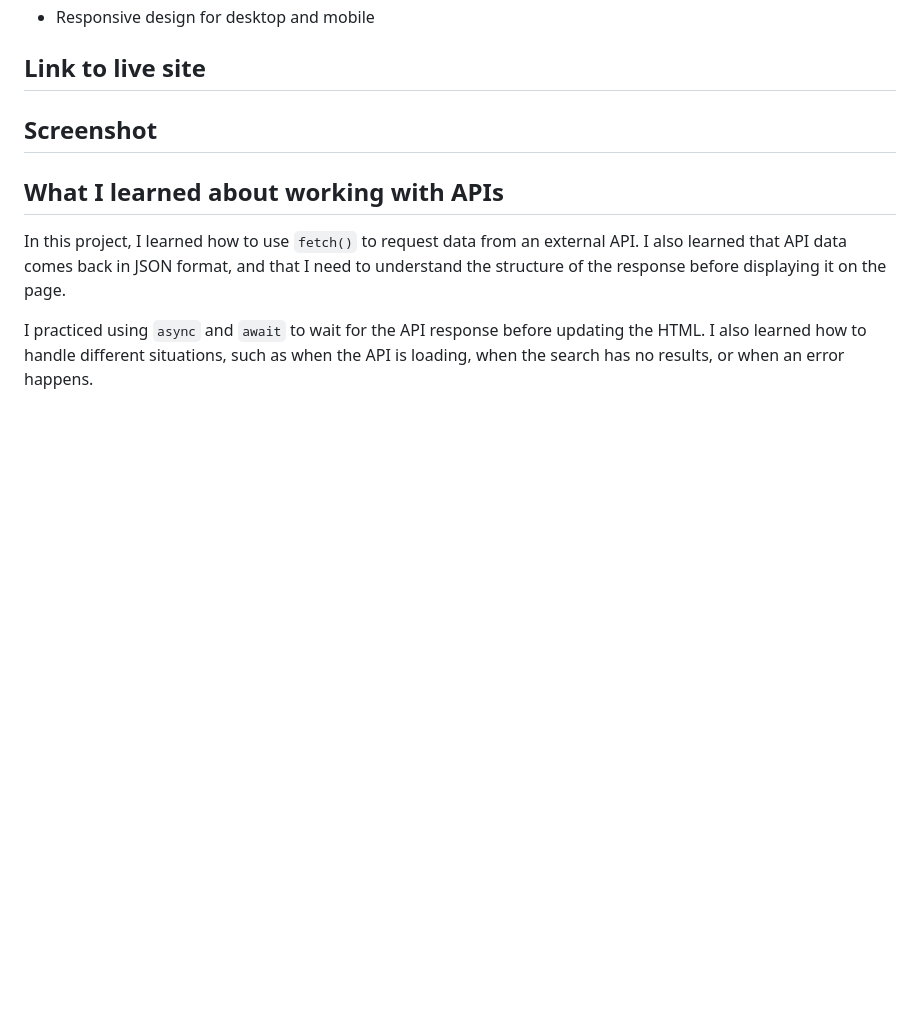
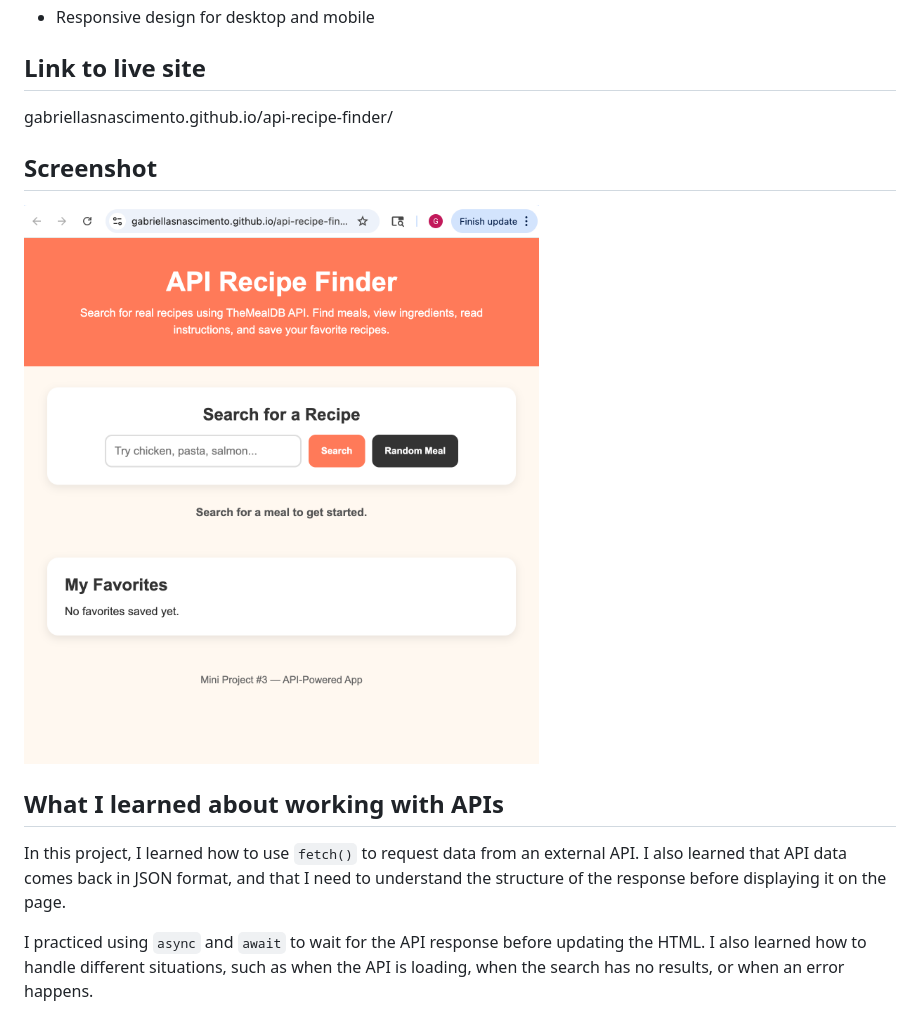
Before and after one commit to gabriellasnascimento/recipe-finder, a Markdown page: README.md, the part around the change. GitHub-like rendering; pictures changed too: screenshot.png (added); blank space fills up the shorter version.

```diff
--- a/README.md
+++ b/README.md
@@ -27,8 +27,9 @@ The app uses different API endpoints to search for meals, look up recipe details
 - Responsive design for desktop and mobile
 
 ## Link to live site
-
+gabriellasnascimento.github.io/api-recipe-finder/
 ## Screenshot
+![Screenshot of API Recipe Finder](screenshot.png)
 
 ## What I learned about working with APIs
 
```
